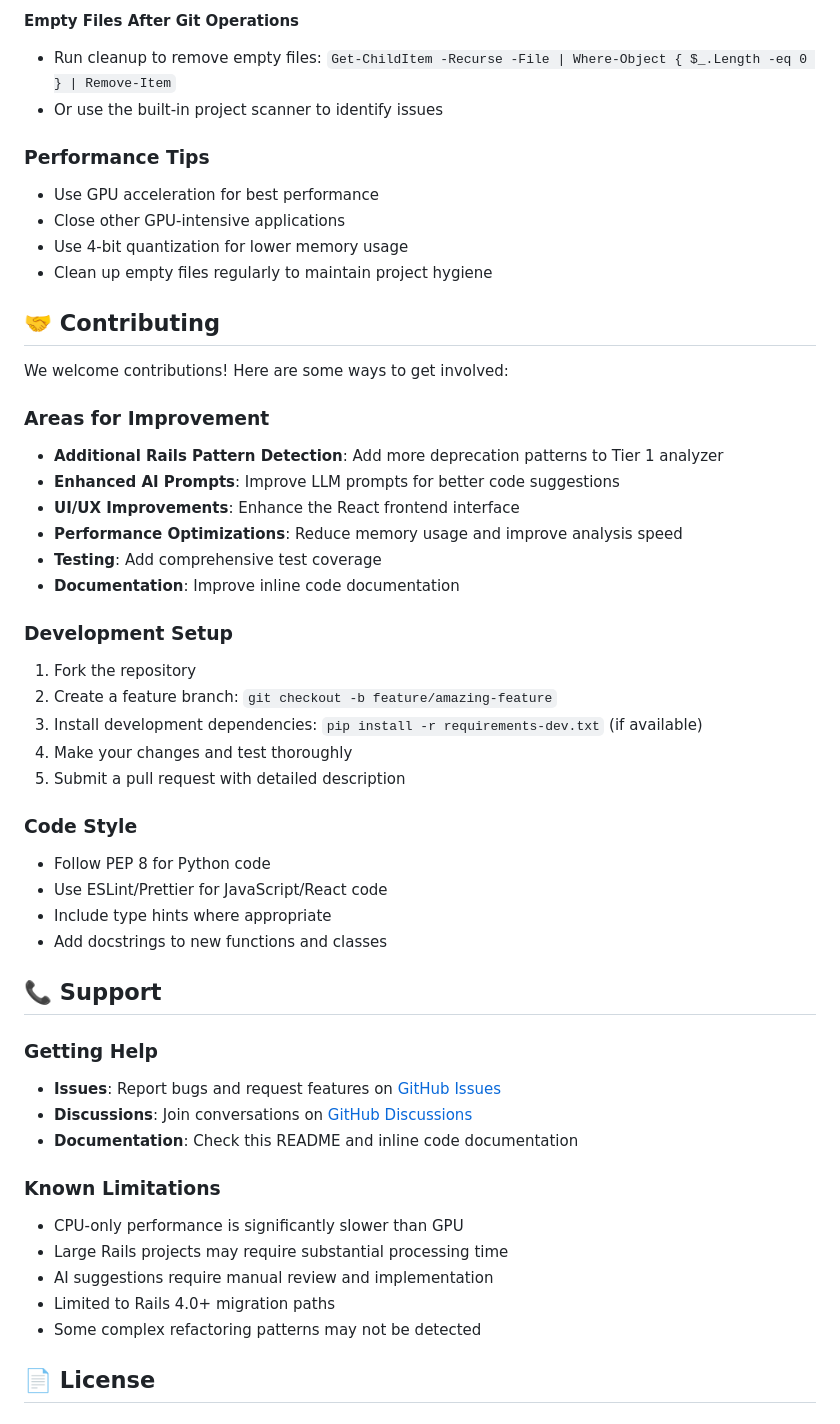
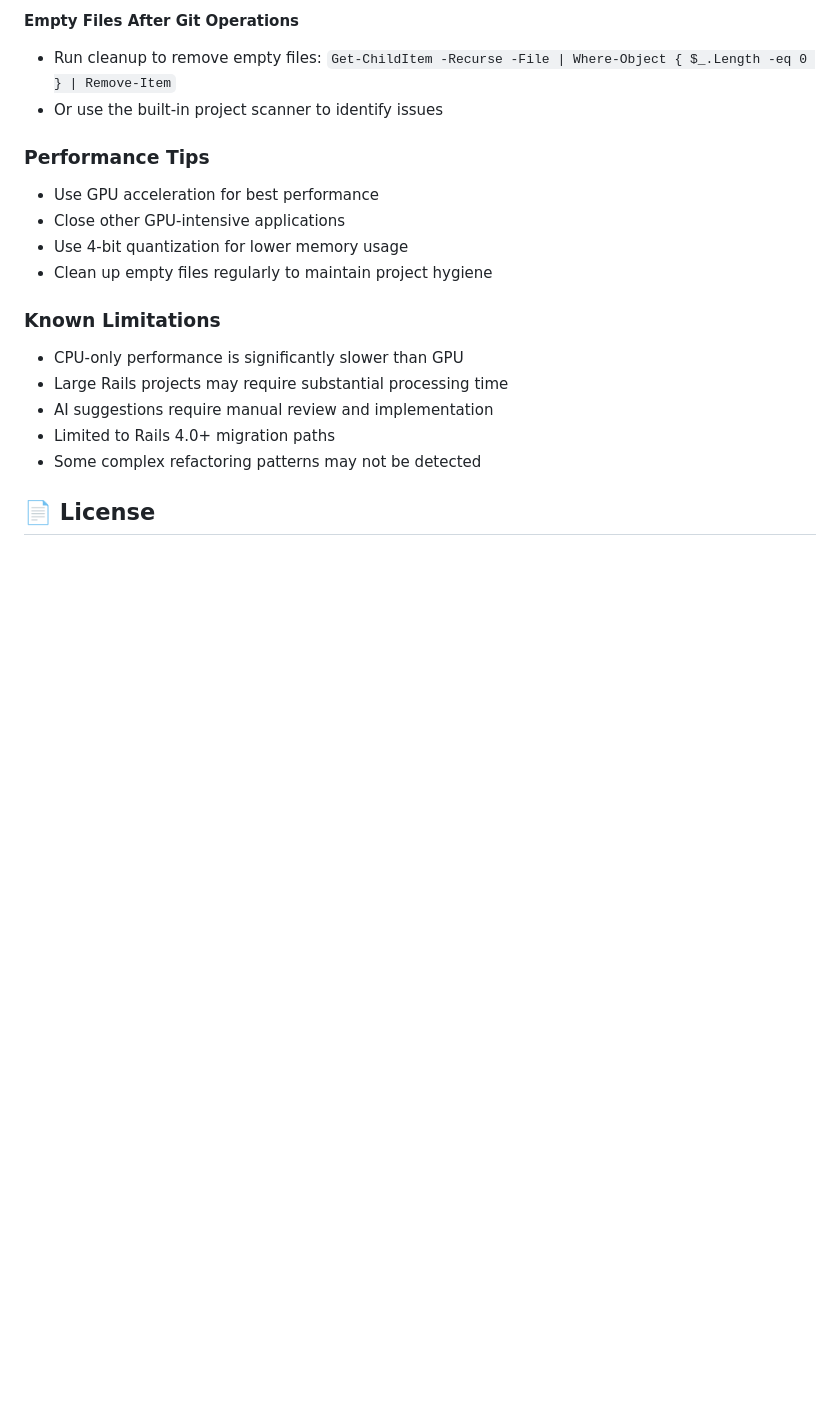
Before and after one commit to mohamad-hassan7/rails-migration-assistant, a Markdown page: README.md, the part around the change. GitHub-like rendering; blank space fills up the shorter version.

```diff
--- a/README.md
+++ b/README.md
@@ -240,43 +240,12 @@ python launcher.py --check  # Verify environment
 - Run cleanup to remove empty files: `Get-ChildItem -Recurse -File | Where-Object { $_.Length -eq 0 } | Remove-Item`
 - Or use the built-in project scanner to identify issues
 
+
 ### Performance Tips
 - Use GPU acceleration for best performance
 - Close other GPU-intensive applications
 - Use 4-bit quantization for lower memory usage
 - Clean up empty files regularly to maintain project hygiene
-
-## 🤝 Contributing
-
-We welcome contributions! Here are some ways to get involved:
-
-### Areas for Improvement
-- **Additional Rails Pattern Detection**: Add more deprecation patterns to Tier 1 analyzer
-- **Enhanced AI Prompts**: Improve LLM prompts for better code suggestions
-- **UI/UX Improvements**: Enhance the React frontend interface
-- **Performance Optimizations**: Reduce memory usage and improve analysis speed
-- **Testing**: Add comprehensive test coverage
-- **Documentation**: Improve inline code documentation
-
-### Development Setup
-1. Fork the repository
-2. Create a feature branch: `git checkout -b feature/amazing-feature`
-3. Install development dependencies: `pip install -r requirements-dev.txt` (if available)
-4. Make your changes and test thoroughly
-5. Submit a pull request with detailed description
-
-### Code Style
-- Follow PEP 8 for Python code
-- Use ESLint/Prettier for JavaScript/React code
-- Include type hints where appropriate
-- Add docstrings to new functions and classes
-
-## 📞 Support
-
-### Getting Help
-- **Issues**: Report bugs and request features on [GitHub Issues](https://github.com/mohamed7456/rails-migration-assistant/issues)
-- **Discussions**: Join conversations on [GitHub Discussions](https://github.com/mohamed7456/rails-migration-assistant/discussions)
-- **Documentation**: Check this README and inline code documentation
 
 ### Known Limitations
 - CPU-only performance is significantly slower than GPU
```
